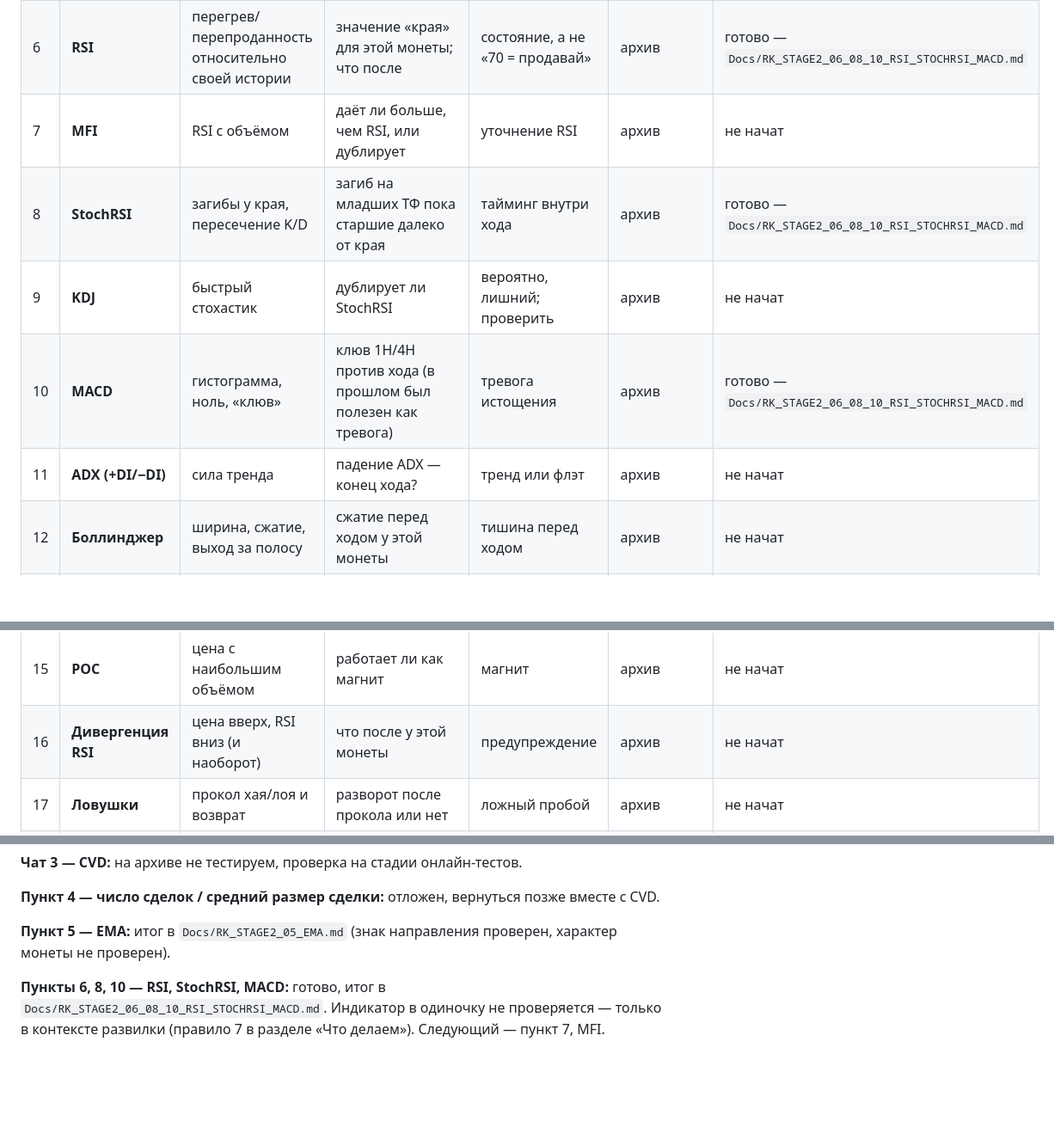
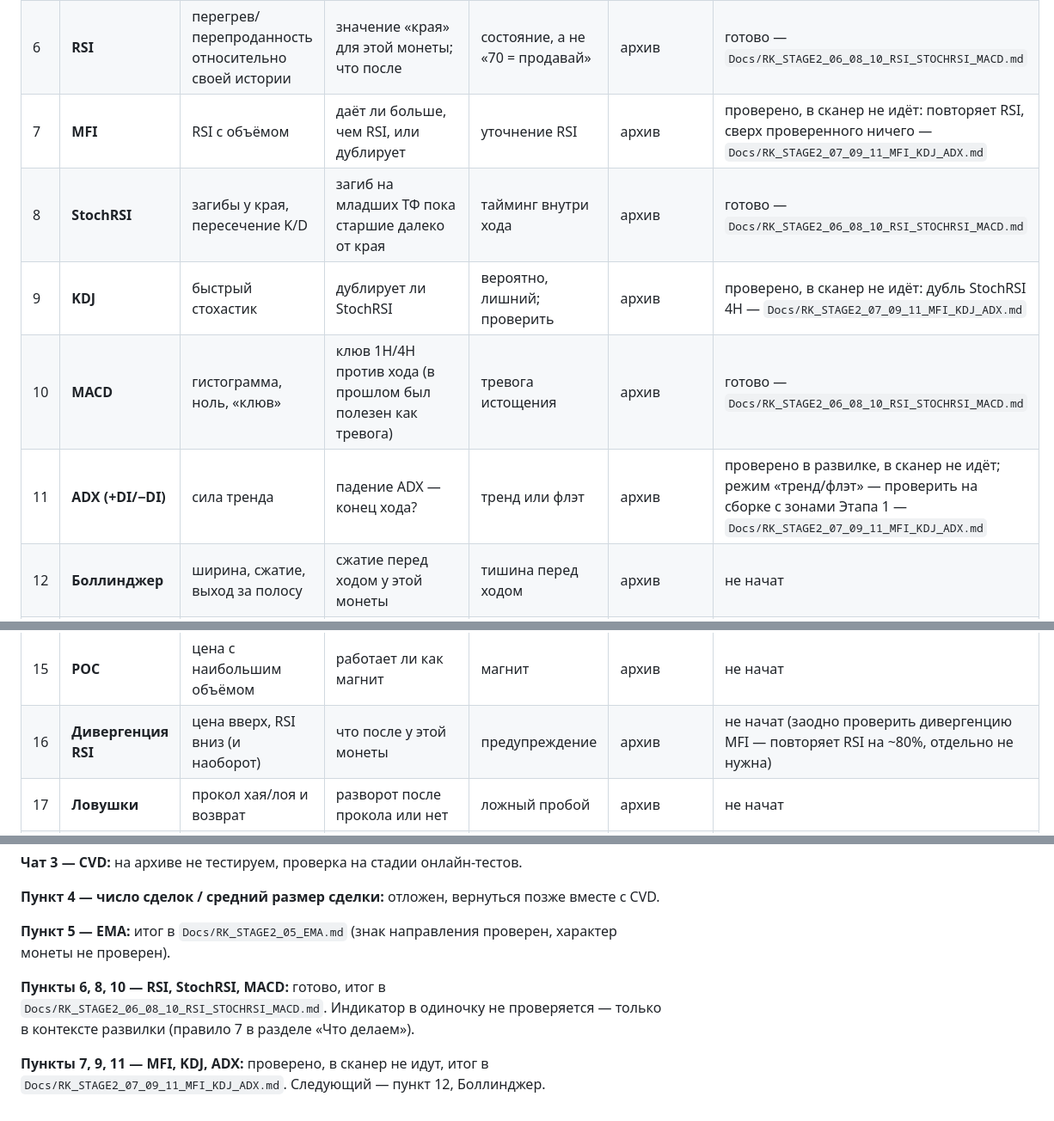
Before and after one commit to KaribovR/RK, a Markdown page: Docs/RK_STAGE2_PLAN.md, 3 parts joined by grey strips. Shown at 86% size. GitHub-like rendering; blank space fills up the shorter version.

Commit message:
Этап 2: MFI, KDJ, ADX — итог; статус в плане

```diff
--- a/Docs/RK_STAGE2_PLAN.md
+++ b/Docs/RK_STAGE2_PLAN.md
@@ -27,16 +27,16 @@
 | 4 | **Число сделок / средний размер сделки** | приход крупных или мелких | рост среднего размера перед ходом | след крупного игрока | архив | отложен (решение Рагима 06.10) — вернуться позже, вместе с CVD |
 | 5 | **EMA** (9/21, 50/200) | наклон, положение цены, пересечения | помогает ли как фон, а не как сигнал; EMA 200 как магнит | среда: в какую сторону дует ветер | архив | знак направления проверен, характер монеты не проверен — `Docs/RK_STAGE2_05_EMA.md` |
 | 6 | **RSI** | перегрев/перепроданность относительно своей истории | значение «края» для этой монеты; что после | состояние, а не «70 = продавай» | архив | готово — `Docs/RK_STAGE2_06_08_10_RSI_STOCHRSI_MACD.md` |
-| 7 | **MFI** | RSI с объёмом | даёт ли больше, чем RSI, или дублирует | уточнение RSI | архив | не начат |
+| 7 | **MFI** | RSI с объёмом | даёт ли больше, чем RSI, или дублирует | уточнение RSI | архив | проверено, в сканер не идёт: повторяет RSI, сверх проверенного ничего — `Docs/RK_STAGE2_07_09_11_MFI_KDJ_ADX.md` |
 | 8 | **StochRSI** | загибы у края, пересечение K/D | загиб на младших ТФ пока старшие далеко от края | тайминг внутри хода | архив | готово — `Docs/RK_STAGE2_06_08_10_RSI_STOCHRSI_MACD.md` |
-| 9 | **KDJ** | быстрый стохастик | дублирует ли StochRSI | вероятно, лишний; проверить | архив | не начат |
+| 9 | **KDJ** | быстрый стохастик | дублирует ли StochRSI | вероятно, лишний; проверить | архив | проверено, в сканер не идёт: дубль StochRSI 4H — `Docs/RK_STAGE2_07_09_11_MFI_KDJ_ADX.md` |
 | 10 | **MACD** | гистограмма, ноль, «клюв» | клюв 1H/4H против хода (в прошлом был полезен как тревога) | тревога истощения | архив | готово — `Docs/RK_STAGE2_06_08_10_RSI_STOCHRSI_MACD.md` |
-| 11 | **ADX (+DI/−DI)** | сила тренда | падение ADX — конец хода? | тренд или флэт | архив | не начат |
+| 11 | **ADX (+DI/−DI)** | сила тренда | падение ADX — конец хода? | тренд или флэт | архив | проверено в развилке, в сканер не идёт; режим «тренд/флэт» — проверить на сборке с зонами Этапа 1 — `Docs/RK_STAGE2_07_09_11_MFI_KDJ_ADX.md` |
 | 12 | **Боллинджер** | ширина, сжатие, выход за полосу | сжатие перед ходом у этой монеты | тишина перед ходом | архив | не начат |
 | 13 | **ATR** | обычный размах монеты | мерка для всех расстояний | единица измерения, не сигнал | архив | не начат |
 | 14 | **VWAP** (с начала суток) | средняя цена дня с объёмом | возврат к VWAP, удержание над ним | магнит внутри дня | архив | не начат |
 | 15 | **POC** | цена с наибольшим объёмом | работает ли как магнит | магнит | архив | не начат |
-| 16 | **Дивергенция RSI** | цена вверх, RSI вниз (и наоборот) | что после у этой монеты | предупреждение | архив | не начат |
+| 16 | **Дивергенция RSI** | цена вверх, RSI вниз (и наоборот) | что после у этой монеты | предупреждение | архив | не начат (заодно проверить дивергенцию MFI — повторяет RSI на ~80%, отдельно не нужна) |
 | 17 | **Ловушки** | прокол хая/лоя и возврат | разворот после прокола или нет | ложный пробой | архив | не начат |
 | 18 | **Длинные тени (1H)** | отказ цены | связь со следующим ходом | отказ на уровне | архив (частично в п.1) | не начат |
 | 19 | **Фибоначчи 30 дн** | откаты от размаха месяца | реакция цены у уровней Фибо | зоны внимания | архив | не начат |
@@ -63,4 +63,6 @@
 
 **Пункт 5 — EMA:** итог в `Docs/RK_STAGE2_05_EMA.md` (знак направления проверен, характер монеты не проверен).
 
-**Пункты 6, 8, 10 — RSI, StochRSI, MACD:** готово, итог в `Docs/RK_STAGE2_06_08_10_RSI_STOCHRSI_MACD.md`. Индикатор в одиночку не проверяется — только в контексте развилки (правило 7 в разделе «Что делаем»). Следующий — пункт 7, MFI.
+**Пункты 6, 8, 10 — RSI, StochRSI, MACD:** готово, итог в `Docs/RK_STAGE2_06_08_10_RSI_STOCHRSI_MACD.md`. Индикатор в одиночку не проверяется — только в контексте развилки (правило 7 в разделе «Что делаем»).
+
+**Пункты 7, 9, 11 — MFI, KDJ, ADX:** проверено, в сканер не идут, итог в `Docs/RK_STAGE2_07_09_11_MFI_KDJ_ADX.md`. Следующий — пункт 12, Боллинджер.
```
Also changed, not shown: Docs/RK_STAGE2_07_09_11_MFI_KDJ_ADX.md (added, +88 -0 lines).
